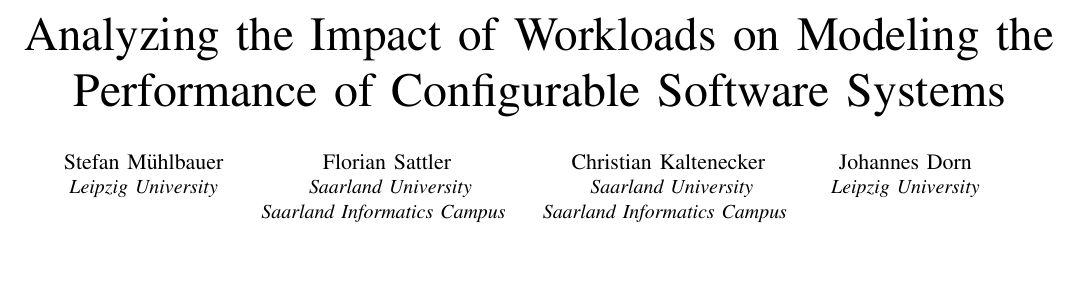
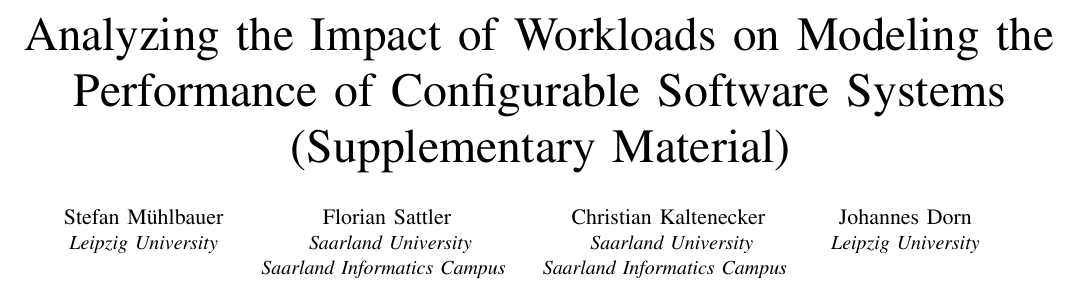
Before and after one commit to smba/workload_coverage_paper, a LaTeX paper (artifact.tex): part of page 1 of 2, cut so that both start at the same text, the shorter picture padded with empty space. Compiled offline with pdfLaTeX; a missing font is replaced by an installed copy or a similar font; a LaTeX package or settings file that is missing is left out.

Commit message:
Update artifact.tex

```diff
--- a/artifact.tex
+++ b/artifact.tex
@@ -1,12 +1,12 @@
 \documentclass[10pt,conference]{IEEEtran}
-\IEEEoverridecommandlockouts
+%\IEEEoverridecommandlockouts
 
 \input{preamble.tex}
-
+\usepackage{microtype}
 \begin{document}
 
 	\title{
-		Analyzing the Impact of Workloads on Modeling the Performance of Configurable Software Systems
+		Analyzing the Impact of Workloads on Modeling the Performance of Configurable Software Systems (Supplementary Material)
 	}
 
 	\input{authors.tex}
```
